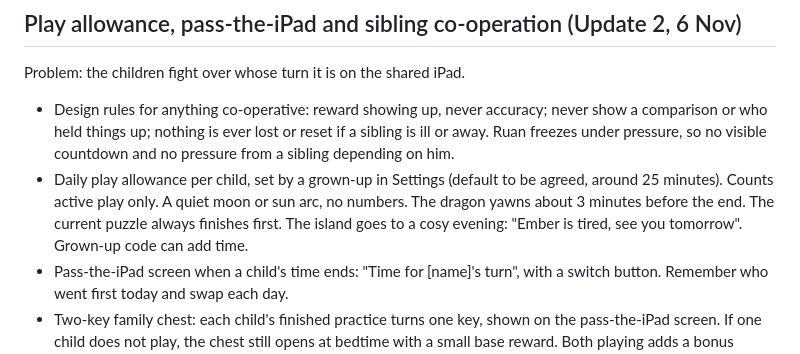
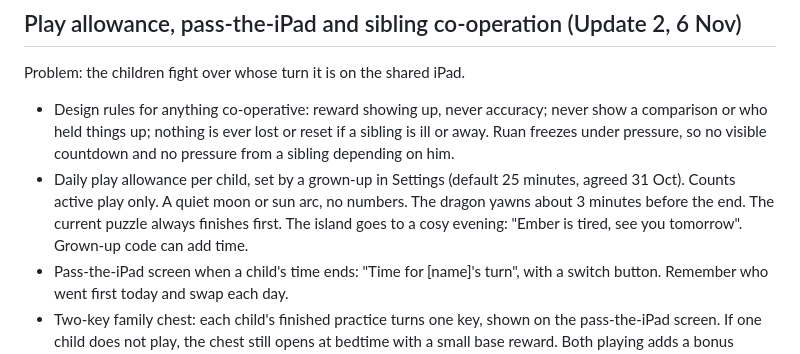
Before and after one commit to dickie947/isle-of-ru, a Markdown page: ROADMAP.md, the part around the change. Rendered like a GitHub page.

Commit message:
Roadmap: default play allowance 25 minutes
Co-Authored-By: Claude Sonnet 5.5 <noreply@anthropic.com>
Claude-Session: https://claude.ai/code/session_01VbDqFy6hh1GLuT4ffxKQnj

```diff
--- a/ROADMAP.md
+++ b/ROADMAP.md
@@ -25,7 +25,7 @@ A trained dragon is sent from the jetty and comes back the next real day with 3
 ## Play allowance, pass-the-iPad and sibling co-operation (Update 2, 6 Nov)
 Problem: the children fight over whose turn it is on the shared iPad.
 - Design rules for anything co-operative: reward showing up, never accuracy; never show a comparison or who held things up; nothing is ever lost or reset if a sibling is ill or away. Ruan freezes under pressure, so no visible countdown and no pressure from a sibling depending on him.
-- Daily play allowance per child, set by a grown-up in Settings (default to be agreed, around 25 minutes). Counts active play only. A quiet moon or sun arc, no numbers. The dragon yawns about 3 minutes before the end. The current puzzle always finishes first. The island goes to a cosy evening: "Ember is tired, see you tomorrow". Grown-up code can add time.
+- Daily play allowance per child, set by a grown-up in Settings (default 25 minutes, agreed 31 Oct). Counts active play only. A quiet moon or sun arc, no numbers. The dragon yawns about 3 minutes before the end. The current puzzle always finishes first. The island goes to a cosy evening: "Ember is tired, see you tomorrow". Grown-up code can add time.
 - Pass-the-iPad screen when a child's time ends: "Time for [name]'s turn", with a switch button. Remember who went first today and swap each day.
 - Two-key family chest: each child's finished practice turns one key, shown on the pass-the-iPad screen. If one child does not play, the chest still opens at bedtime with a small base reward. Both playing adds a bonus (embers/gems). Rewards effort only.
 - Gift swaps: each child can leave one free gift a day (a decoration or a treat) with a one-line message for the other's dragon. Needs the game to write to the other child's save slot; test carefully that neither save is damaged.
```
